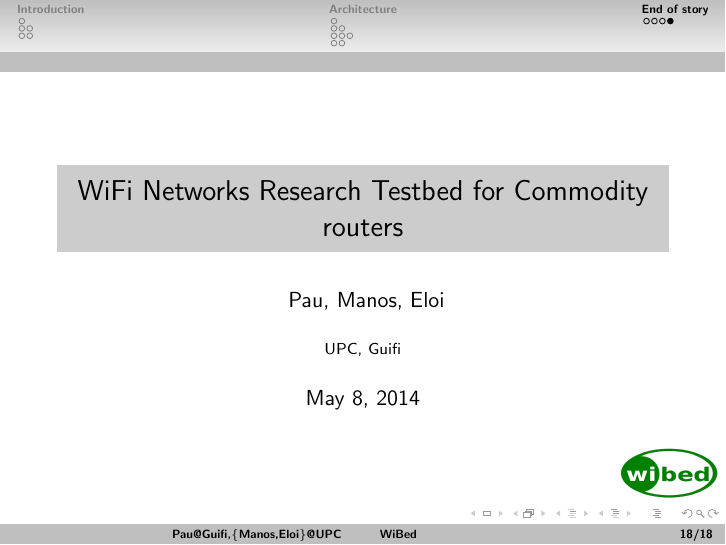
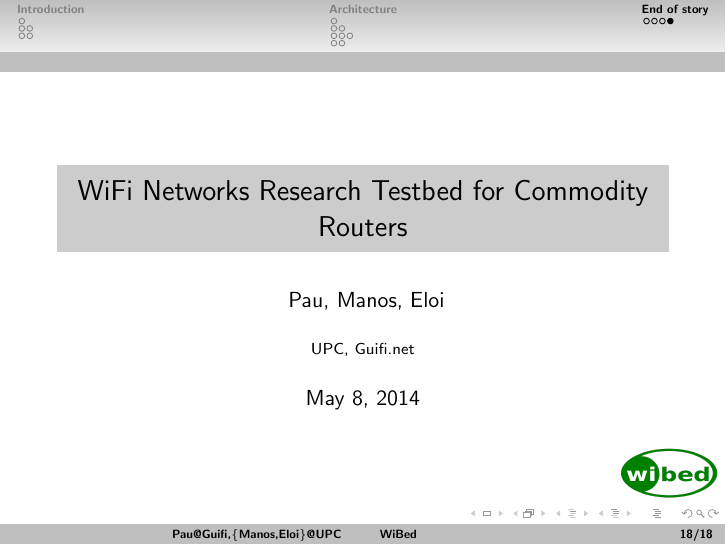
Before and after one commit to p4u/communitycoin-speach, LaTeX slides (wibed.tex): page 22 of 22. Compiled offline with pdfLaTeX.

Commit message:
Capitalize some titles. Change Guifi to Guifi.netq

```diff
--- a/wibed.tex
+++ b/wibed.tex
@@ -153,16 +153,16 @@
 
 % Τα στοιχεία πρέπει να δηλωθούν πριν αρχίσει το έγγραφο, ώστε να μπουν και στα στοιχεία του PDF
 
-\title[WiFi Networks Research Testbed for Commodity routers]{WiFi Networks Research Testbed for Commodity routers}
+\title[WiFi Networks Research Testbed for Commodity Routers]{WiFi Networks Research Testbed for Commodity Routers}
 
 \author[{Pau, Manos, Eloi}]{Pau, Manos, Eloi}
-\institute[{UPC, Guifi}]{UPC, Guifi}
+\institute[{UPC, Guifi.net}]{UPC, Guifi.net}
 \date[\today]{\today}
 %\date[\today]{\today}
 
 % Δήλωση στοιχείων για το pdf
 \hypersetup{
-  pdftitle={WiFi Networks Research Testbed for Commodity routers},
+  pdftitle={WiFi Networks Research Testbed for Commodity Routers},
   pdfauthor={Pau, Manos, Eloi},
   pdfsubject={WiFi Testbed},
   pdfkeywords={Networking Testbed, Commodity Routers, wibed}
```
Also changed, not shown: wibed.tex (2 more changed lines).
